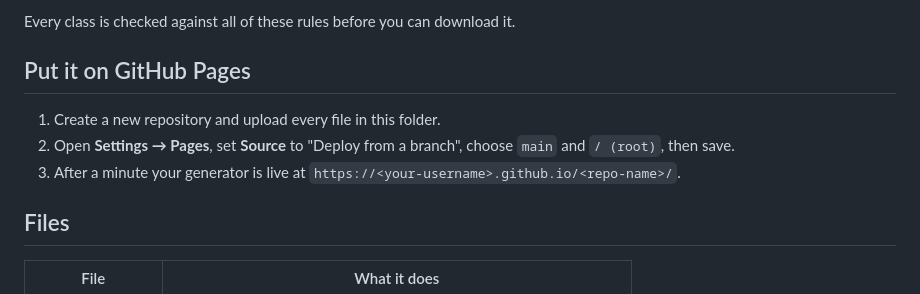
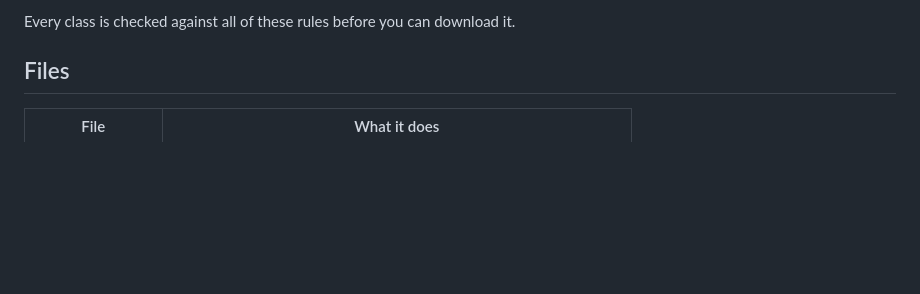
Before and after one commit to PC988/HooplandDraftGen, a Markdown page: hoopland-draft-generator/README.md, the part around the change. GitHub-like rendering; blank space fills up the shorter version.

```diff
--- a/hoopland-draft-generator/README.md
+++ b/hoopland-draft-generator/README.md
@@ -55,13 +55,6 @@ The rest are 4 to 4.5 stars, with the 4.5 share rising with quality. At 3 five-s
 - **Jersey numbers:** 0 to 11 are most common, then 00, 20, 21, 23, 25, 30, 31, 41. Rare: 24, 77, 88 and other numbers real NBA players wear.
 
 Every class is checked against all of these rules before you can download it.
-
-## Put it on GitHub Pages
-
-1. Create a new repository and upload every file in this folder.
-2. Open **Settings → Pages**, set **Source** to "Deploy from a branch", choose `main` and `/ (root)`, then save.
-3. After a minute your generator is live at `https://<your-username>.github.io/<repo-name>/`.
-
 ## Files
 
 | File | What it does |
```
